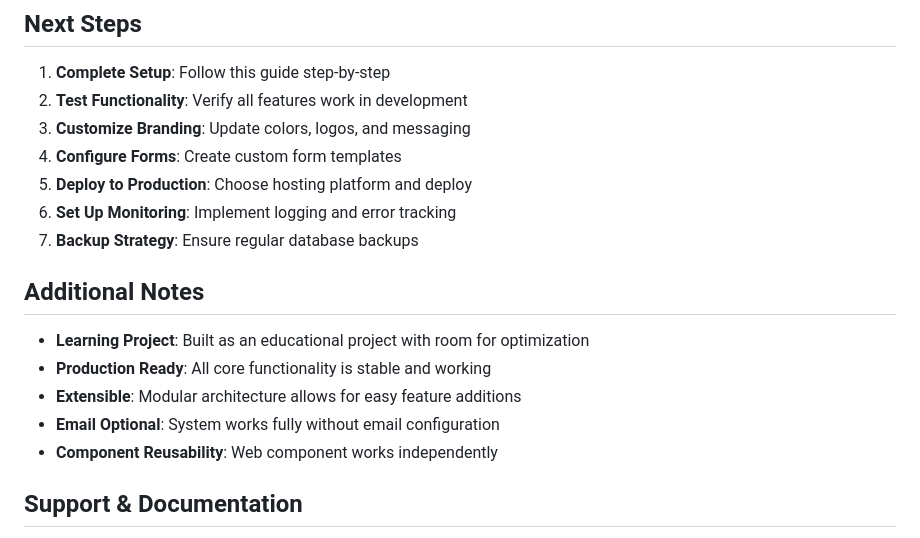
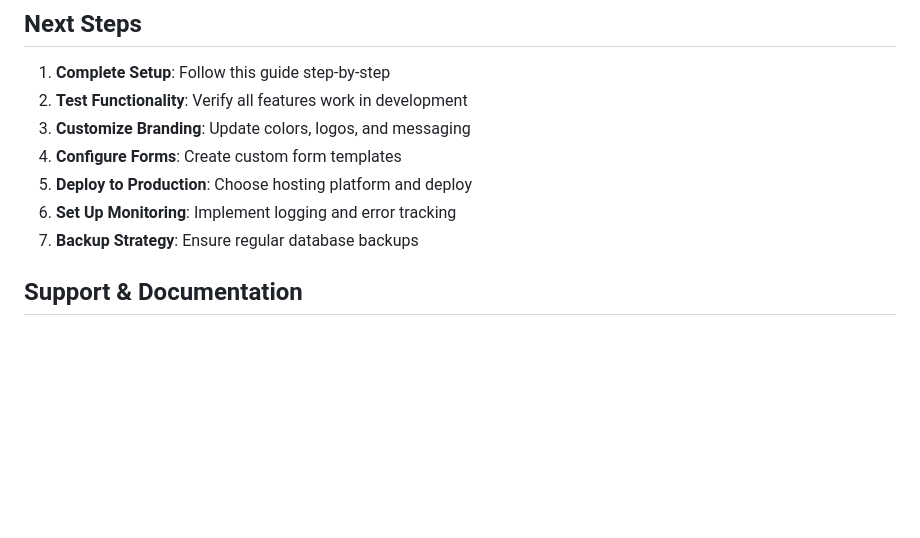
Before and after one commit to DevManSam777/lead-management, a Markdown page: README.md, the part around the change. Drawn GitHub-style; blank space fills up the shorter version.

```diff
--- a/README.md
+++ b/README.md
@@ -515,13 +515,6 @@ devleads/
 6. **Set Up Monitoring**: Implement logging and error tracking
 7. **Backup Strategy**: Ensure regular database backups
 
-## Additional Notes
-
-- **Learning Project**: Built as an educational project with room for optimization
-- **Production Ready**: All core functionality is stable and working
-- **Extensible**: Modular architecture allows for easy feature additions
-- **Email Optional**: System works fully without email configuration
-- **Component Reusability**: Web component works independently
 
 ## Support & Documentation
 
```
